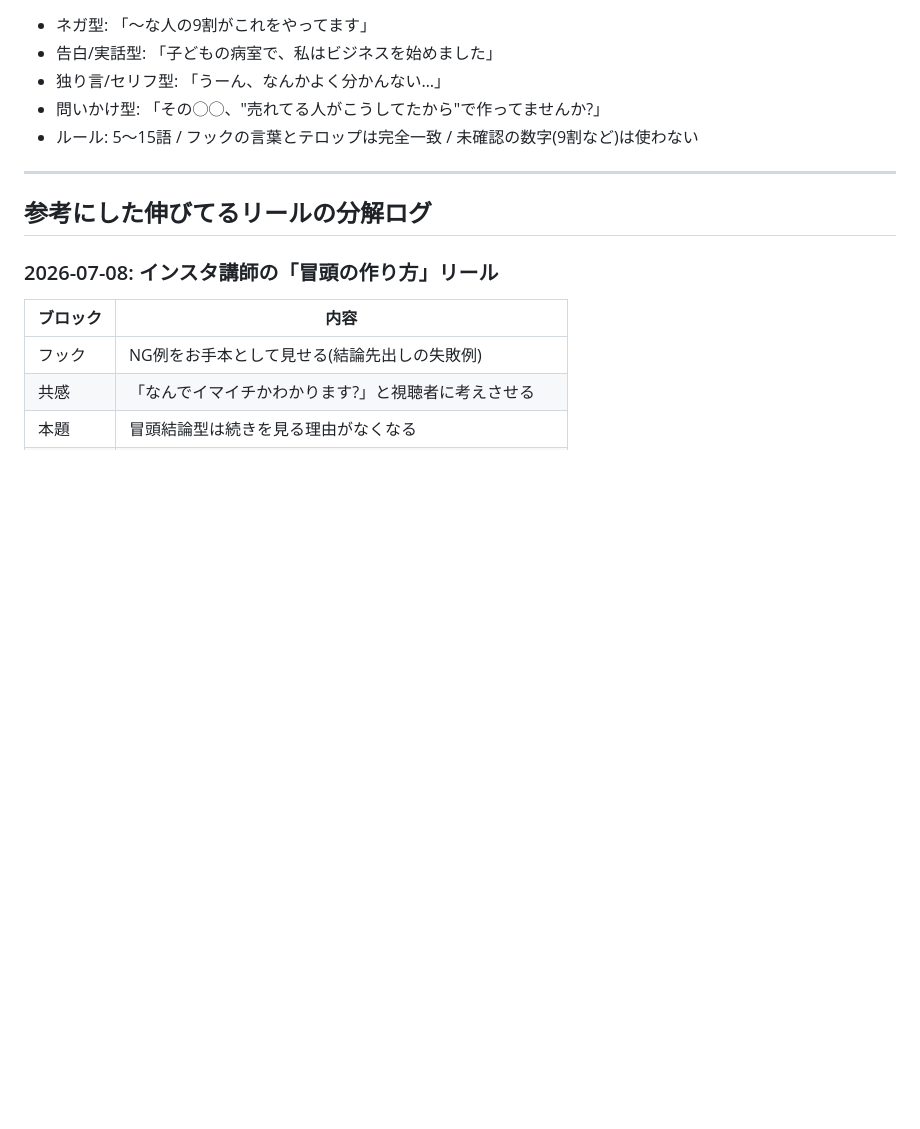
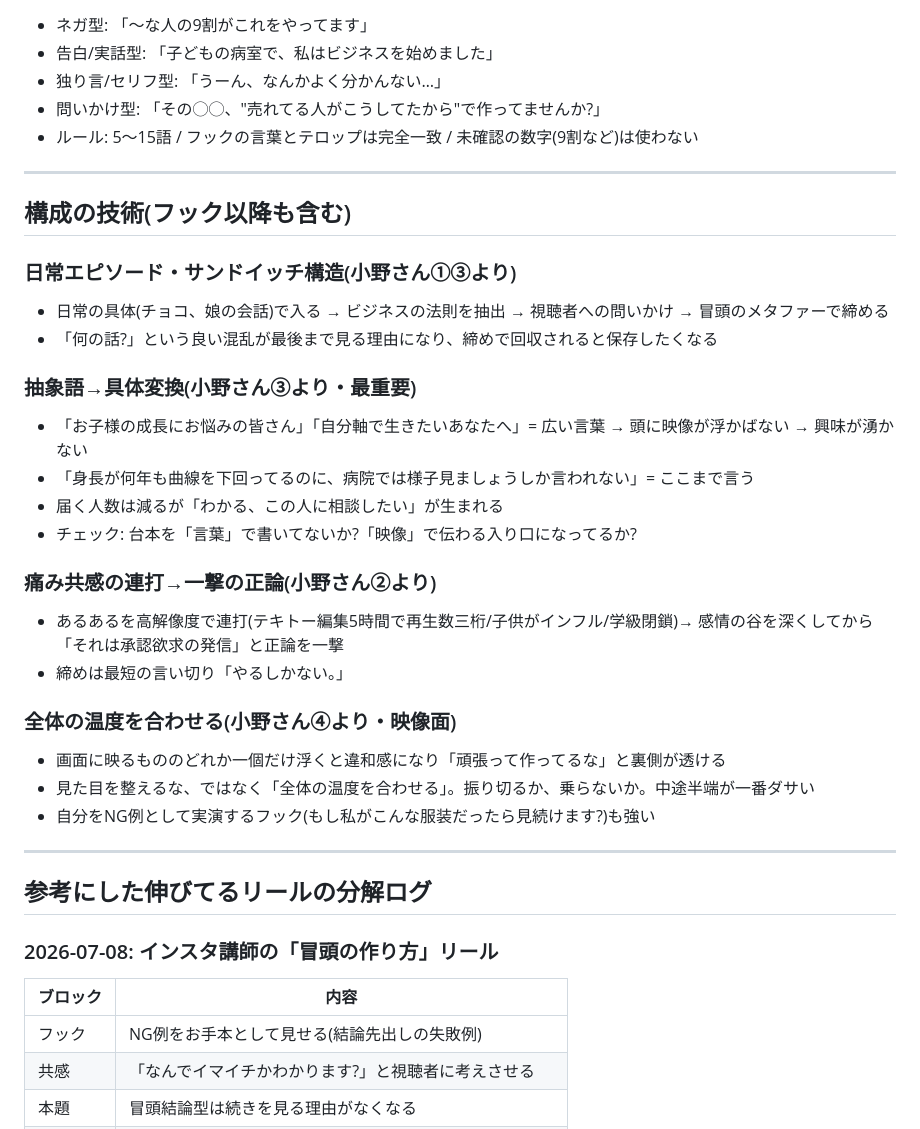
Before and after one commit to mariposazoeart-coder/zoe-lp, a Markdown page: リール_フック知識帳.md, the part around one of its changes. GitHub-like rendering; blank space fills up the shorter version.

```diff
--- a/リール_フック知識帳.md
+++ b/リール_フック知識帳.md
@@ -51,6 +51,29 @@
 
 ---
 
+## 構成の技術(フック以降も含む)
+
+### 日常エピソード・サンドイッチ構造(小野さん①③より)
+- 日常の具体(チョコ、娘の会話)で入る → ビジネスの法則を抽出 → 視聴者への問いかけ → 冒頭のメタファーで締める
+- 「何の話?」という良い混乱が最後まで見る理由になり、締めで回収されると保存したくなる
+
+### 抽象語→具体変換(小野さん③より・最重要)
+- 「お子様の成長にお悩みの皆さん」「自分軸で生きたいあなたへ」= 広い言葉 → 頭に映像が浮かばない → 興味が湧かない
+- 「身長が何年も曲線を下回ってるのに、病院では様子見ましょうしか言われない」= ここまで言う
+- 届く人数は減るが「わかる、この人に相談したい」が生まれる
+- チェック: 台本を「言葉」で書いてないか?「映像」で伝わる入り口になってるか?
+
+### 痛み共感の連打→一撃の正論(小野さん②より)
+- あるあるを高解像度で連打(テキトー編集5時間で再生数三桁/子供がインフル/学級閉鎖)→ 感情の谷を深くしてから「それは承認欲求の発信」と正論を一撃
+- 締めは最短の言い切り「やるしかない。」
+
+### 全体の温度を合わせる(小野さん④より・映像面)
+- 画面に映るもののどれか一個だけ浮くと違和感になり「頑張って作ってるな」と裏側が透ける
+- 見た目を整えるな、ではなく「全体の温度を合わせる」。振り切るか、乗らないか。中途半端が一番ダサい
+- 自分をNG例として実演するフック(もし私がこんな服装だったら見続けます?)も強い
+
+---
+
 ## 参考にした伸びてるリールの分解ログ
 
 ### 2026-07-08: インスタ講師の「冒頭の作り方」リール
```
Also changed, not shown: other parts of リール_フック知識帳.md (+16 -0 lines).
